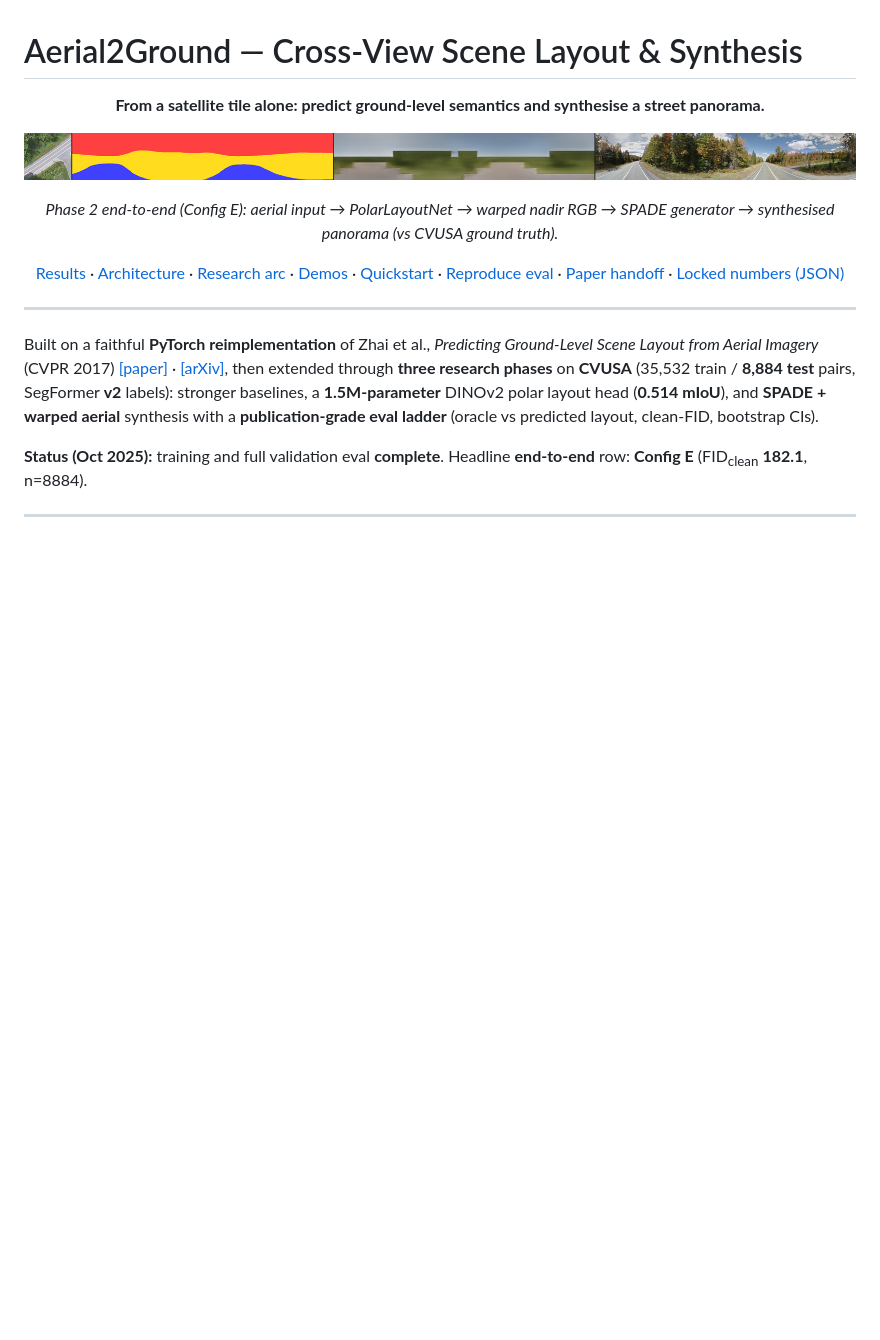
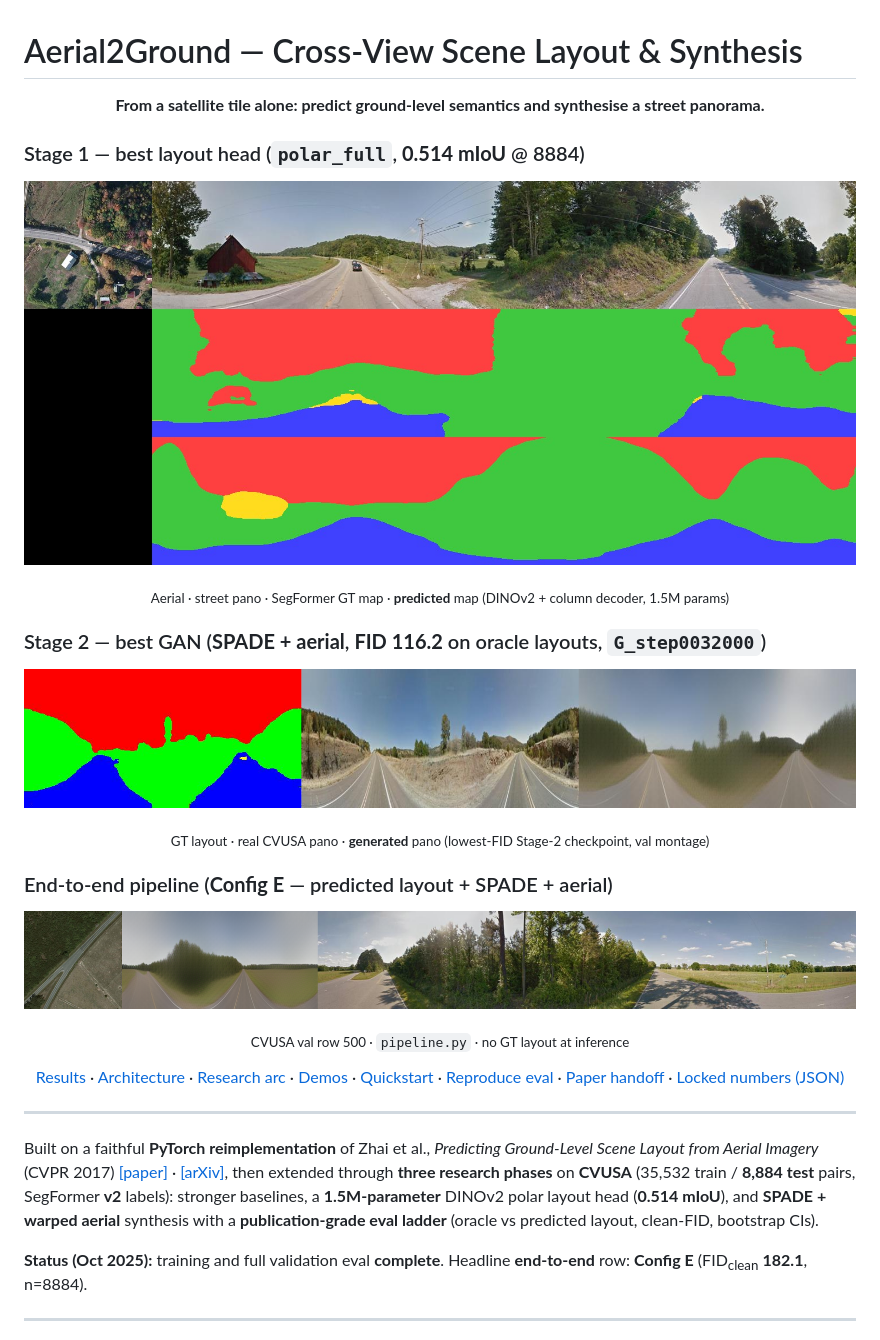
Before and after one commit to anasahmed81103/AerialToGround, a Markdown page: README.md, the part around the change printed below. GitHub-like rendering; pictures changed too: assets/teaser/e2e_aerial_gen_gt_val500.png (added), assets/teaser/stage1_polar_layout.jpg (added), assets/teaser/stage2_spade_aerial_layout_real_fake.jpg (added); blank space fills up the shorter version.

```diff
--- a/README.md
+++ b/README.md
@@ -4,13 +4,26 @@
   <b>From a satellite tile alone: predict ground-level semantics and synthesise a street panorama.</b>
 </p>
 
-<p align="center">
-  <img src="assets/pipeline_strip.png" alt="Phase 2 pipeline: aerial tile, predicted layout, warped aerial, SPADE panorama vs ground truth" width="100%"/>
-</p>
+### Stage 1 — best layout head (`polar_full`, **0.514 mIoU** @ 8884)
 
 <p align="center">
-  <em>Phase 2 end-to-end (Config&nbsp;E): aerial input → PolarLayoutNet → warped nadir RGB → SPADE generator → synthesised panorama (vs CVUSA ground truth).</em>
+  <img src="assets/teaser/stage1_polar_layout.jpg" alt="PolarLayoutNet showcase: aerial, ground truth pano, GT semantics, predicted semantics" width="100%"/>
 </p>
+<p align="center"><sub>Aerial · street pano · SegFormer GT map · <b>predicted</b> map (DINOv2 + column decoder, 1.5M params)</sub></p>
+
+### Stage 2 — best GAN (**SPADE + aerial**, **FID 116.2** on oracle layouts, `G_step0032000`)
+
+<p align="center">
+  <img src="assets/teaser/stage2_spade_aerial_layout_real_fake.jpg" alt="SPADE+aerial: semantic map, real panorama, synthesised panorama" width="100%"/>
+</p>
+<p align="center"><sub>GT layout · real CVUSA pano · <b>generated</b> pano (lowest-FID Stage-2 checkpoint, val montage)</sub></p>
+
+### End-to-end pipeline (**Config E** — predicted layout + SPADE + aerial)
+
+<p align="center">
+  <img src="assets/teaser/e2e_aerial_gen_gt_val500.png" alt="E2E val row 500: aerial input, generated panorama, ground truth" width="100%"/>
+</p>
+<p align="center"><sub>CVUSA val row 500 · <code>pipeline.py</code> · no GT layout at inference</sub></p>
 
 <p align="center">
   <a href="#headline-results">Results</a> ·
```
Also changed, not shown: other parts of README.md (+9 -20 lines), assets/teaser/README.md (added, +10 -0 lines), assets/teaser/e2e_full_montage_val500.png (added).
